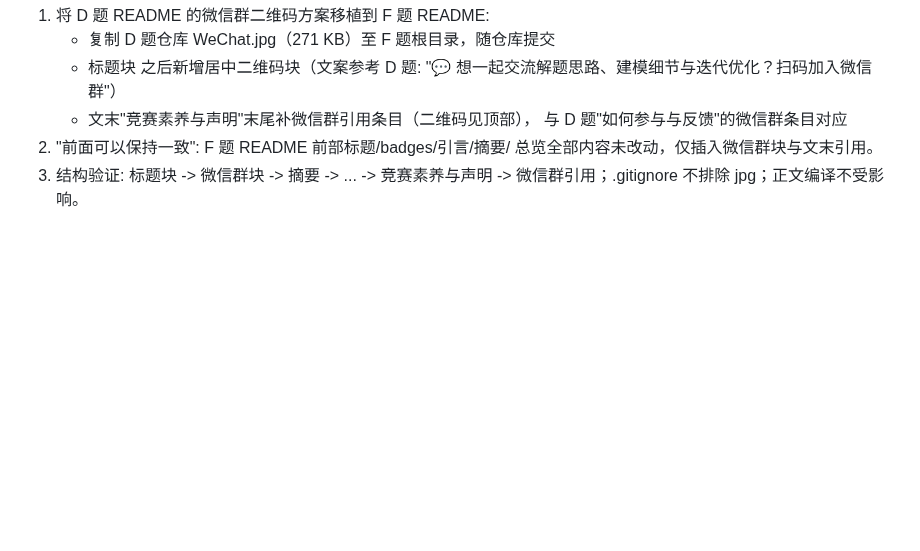
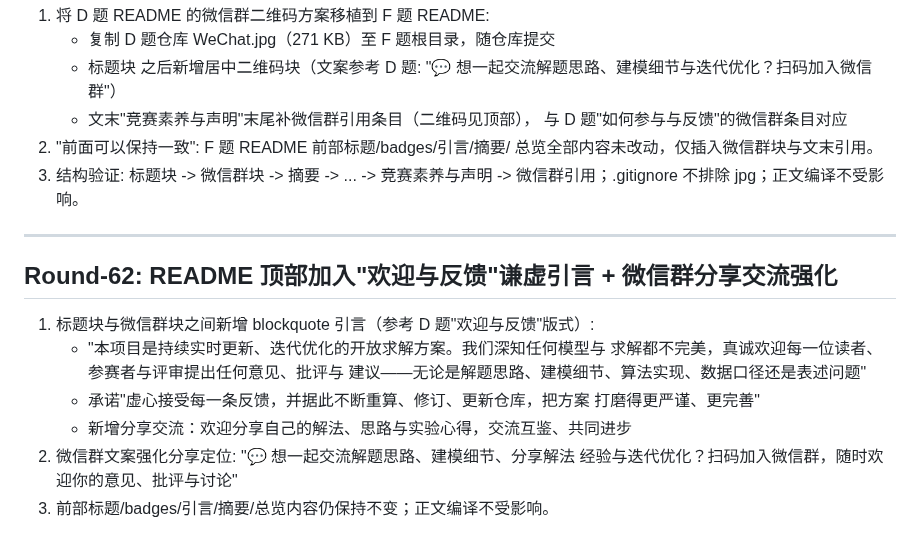
Before and after one commit to Akun-python/llm-compute-allocation-modeling, a Markdown page: PAPER_CLAIM_AUDIT.md, the part around the change. Rendered like a GitHub page; blank space fills up the shorter version.

```diff
--- a/PAPER_CLAIM_AUDIT.md
+++ b/PAPER_CLAIM_AUDIT.md
@@ -1506,3 +1506,19 @@ PROMETHEE-II 与 VIKOR），作为"多框架算法交叉验证"的补强轮。
    总览全部内容未改动，仅插入微信群块与文末引用。
 3) 结构验证: 标题块 -> 微信群块 -> 摘要 -> ... -> 竞赛素养与声明 ->
    微信群引用；.gitignore 不排除 jpg；正文编译不受影响。
+
+
+---
+
+## Round-62: README 顶部加入"欢迎与反馈"谦虚引言 + 微信群分享交流强化
+
+1) 标题块与微信群块之间新增 blockquote 引言（参考 D 题"欢迎与反馈"版式）:
+   - "本项目是持续实时更新、迭代优化的开放求解方案。我们深知任何模型与
+     求解都不完美，真诚欢迎每一位读者、参赛者与评审提出任何意见、批评与
+     建议——无论是解题思路、建模细节、算法实现、数据口径还是表述问题"
+   - 承诺"虚心接受每一条反馈，并据此不断重算、修订、更新仓库，把方案
+     打磨得更严谨、更完善"
+   - 新增分享交流：欢迎分享自己的解法、思路与实验心得，交流互鉴、共同进步
+2) 微信群文案强化分享定位: "💬 想一起交流解题思路、建模细节、分享解法
+   经验与迭代优化？扫码加入微信群，随时欢迎你的意见、批评与讨论"
+3) 前部标题/badges/引言/摘要/总览内容仍保持不变；正文编译不受影响。
```
Also changed, not shown: README.md (+18 -2 lines).
